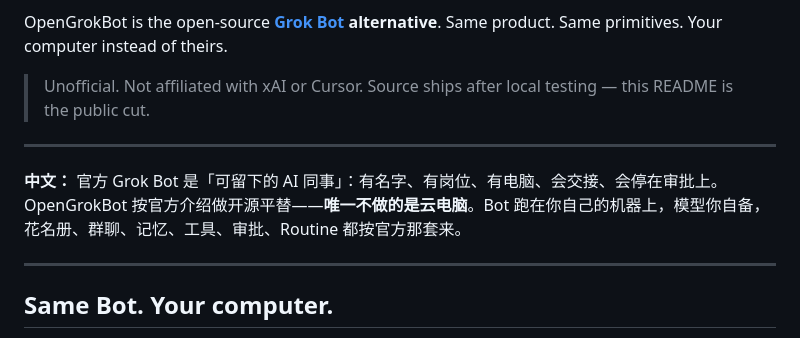
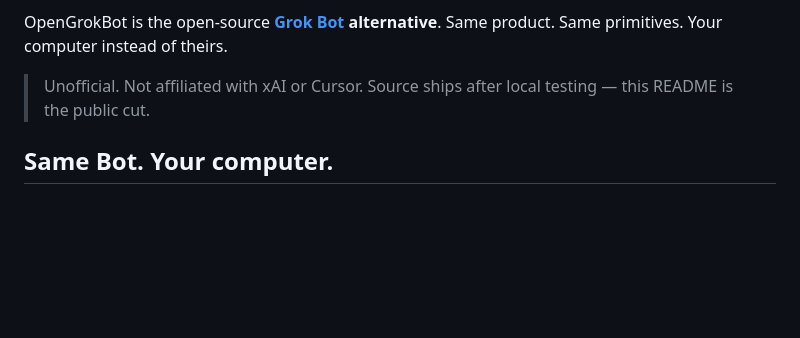
Before and after one commit to nickylin/OpenGrokBot, a Markdown page: README.md, the part around one of its changes. Drawn GitHub-style; blank space fills up the shorter version.

Commit message:
Add a Chinese README and language switcher on both versions.
Co-authored-by: Cursor <cursoragent@cursor.com>

```diff
--- a/README.md
+++ b/README.md
@@ -7,12 +9,6 @@ Message Bots like teammates. Give one a job, keep it around, add another when th
 OpenGrokBot is the open-source **[Grok Bot](https://x.ai/bot) alternative**. Same product. Same primitives. Your computer instead of theirs.
 
 > Unofficial. Not affiliated with xAI or Cursor. Source ships after local testing — this README is the public cut.
-
----
-
-**中文：** 官方 Grok Bot 是「可留下的 AI 同事」：有名字、有岗位、有电脑、会交接、会停在审批上。OpenGrokBot 按官方介绍做开源平替——**唯一不做的是云电脑**。Bot 跑在你自己的机器上，模型你自备，花名册、群聊、记忆、工具、审批、Routine 都按官方那套来。
-
----
 
 ## Same Bot. Your computer.
 
```
Also changed, not shown: other parts of README.md (+2 -0 lines), README.zh-CN.md (added, +65 -0 lines).
